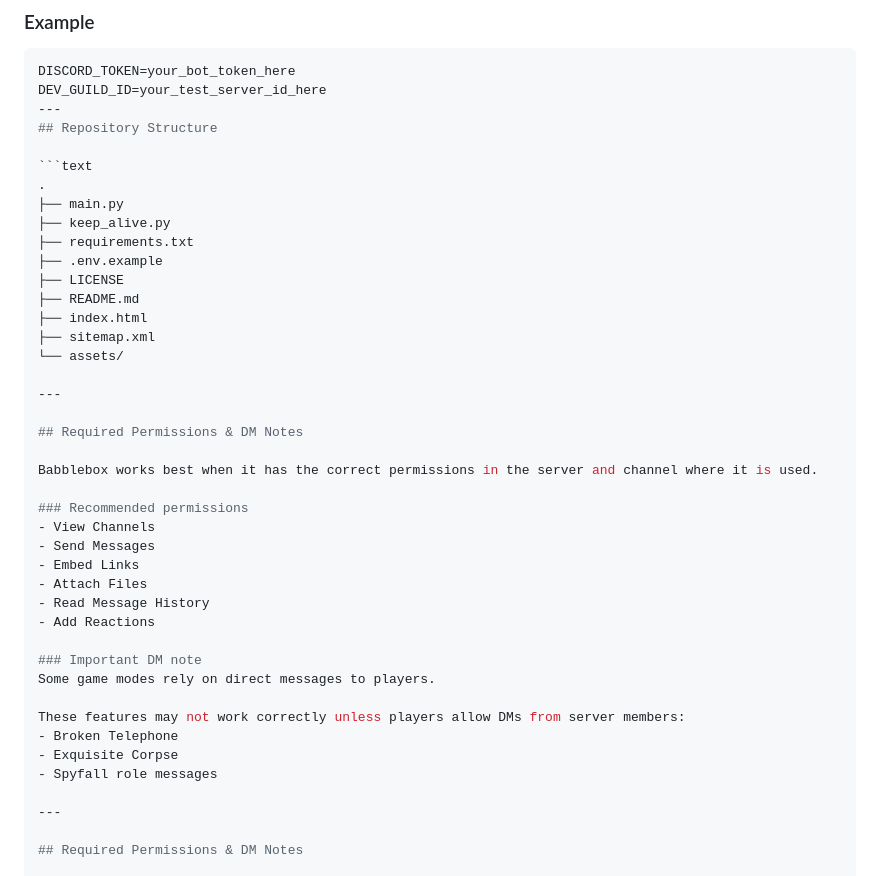
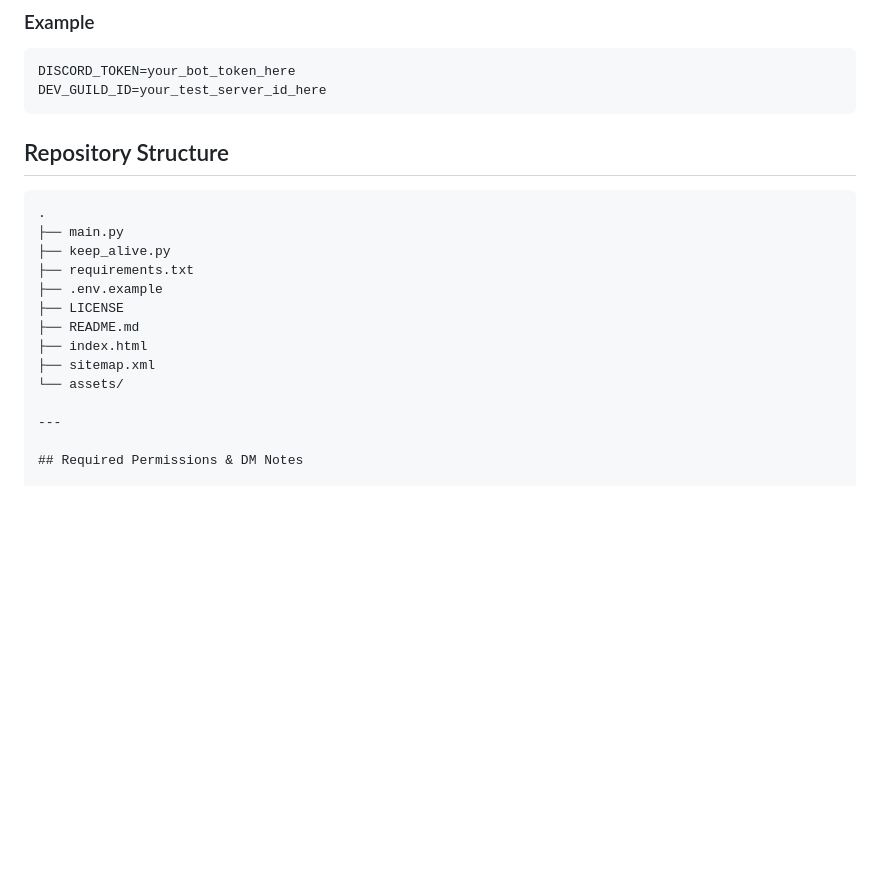
Before and after one commit to arno-create/babblebox-bot, a Markdown page: README.md, the part around the change. Drawn GitHub-style; blank space fills up the shorter version.

````diff
--- a/README.md
+++ b/README.md
@@ -101,7 +101,7 @@ Babblebox uses the following environment variables:
 ```env
 DISCORD_TOKEN=your_bot_token_here
 DEV_GUILD_ID=your_test_server_id_here
----
+```
 ## Repository Structure
 
 ```text
@@ -115,28 +115,6 @@ DEV_GUILD_ID=your_test_server_id_here
 ├── index.html
 ├── sitemap.xml
 └── assets/
-
----
-
-## Required Permissions & DM Notes
-
-Babblebox works best when it has the correct permissions in the server and channel where it is used.
-
-### Recommended permissions
-- View Channels
-- Send Messages
-- Embed Links
-- Attach Files
-- Read Message History
-- Add Reactions
-
-### Important DM note
-Some game modes rely on direct messages to players.
-
-These features may not work correctly unless players allow DMs from server members:
-- Broken Telephone
-- Exquisite Corpse
-- Spyfall role messages
 
 ---
 
````
